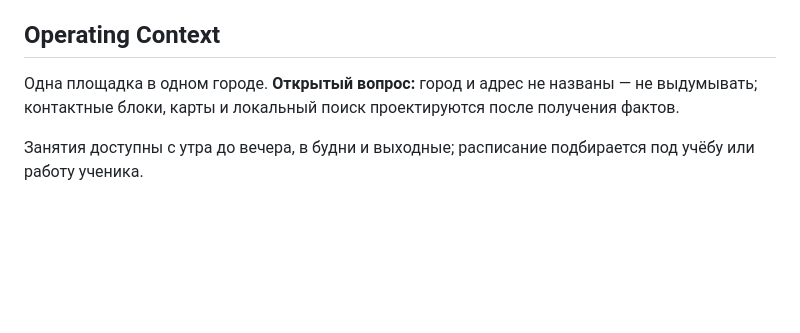
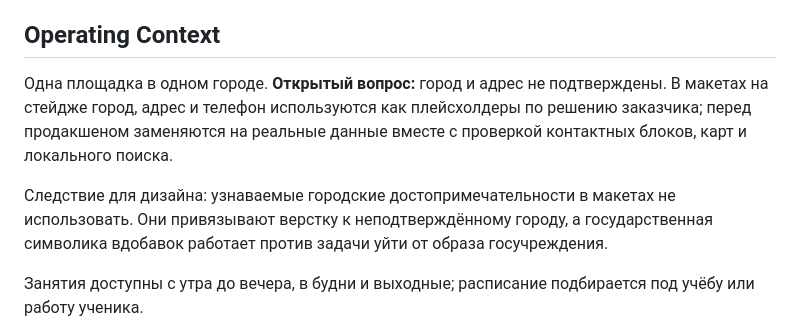
Before and after one commit to mrzvovka-droid/1, a Markdown page: PRODUCT.md, the part around the change. GitHub-like rendering; blank space fills up the shorter version.

Commit message:
Record staging placeholder policy for city, address, and phone
The client keeps city, address, and phone as placeholders on staging, so the
city stays unconfirmed rather than being read as fact from the mockup. Notes
that city-specific landmarks must not be used in layouts: they bind the design
to an unconfirmed location and state symbols undercut the brief's goal of
avoiding an institutional image.

Co-Authored-By: Claude Opus 5 <noreply@anthropic.com>
Claude-Session: https://claude.ai/code/session_01RdwCL6GTYnUW6DUwAS1E3t

```diff
--- a/PRODUCT.md
+++ b/PRODUCT.md
@@ -97,9 +97,15 @@ web
 
 ## Operating Context
 
-Одна площадка в одном городе. **Открытый вопрос:** город и адрес не названы —
-не выдумывать; контактные блоки, карты и локальный поиск проектируются после
-получения фактов.
+Одна площадка в одном городе. **Открытый вопрос:** город и адрес не
+подтверждены. В макетах на стейдже город, адрес и телефон используются как
+плейсхолдеры по решению заказчика; перед продакшеном заменяются на реальные
+данные вместе с проверкой контактных блоков, карт и локального поиска.
+
+Следствие для дизайна: узнаваемые городские достопримечательности в макетах не
+использовать. Они привязывают верстку к неподтверждённому городу, а
+государственная символика вдобавок работает против задачи уйти от образа
+госучреждения.
 
 Занятия доступны с утра до вечера, в будни и выходные; расписание подбирается
 под учёбу или работу ученика.
```
